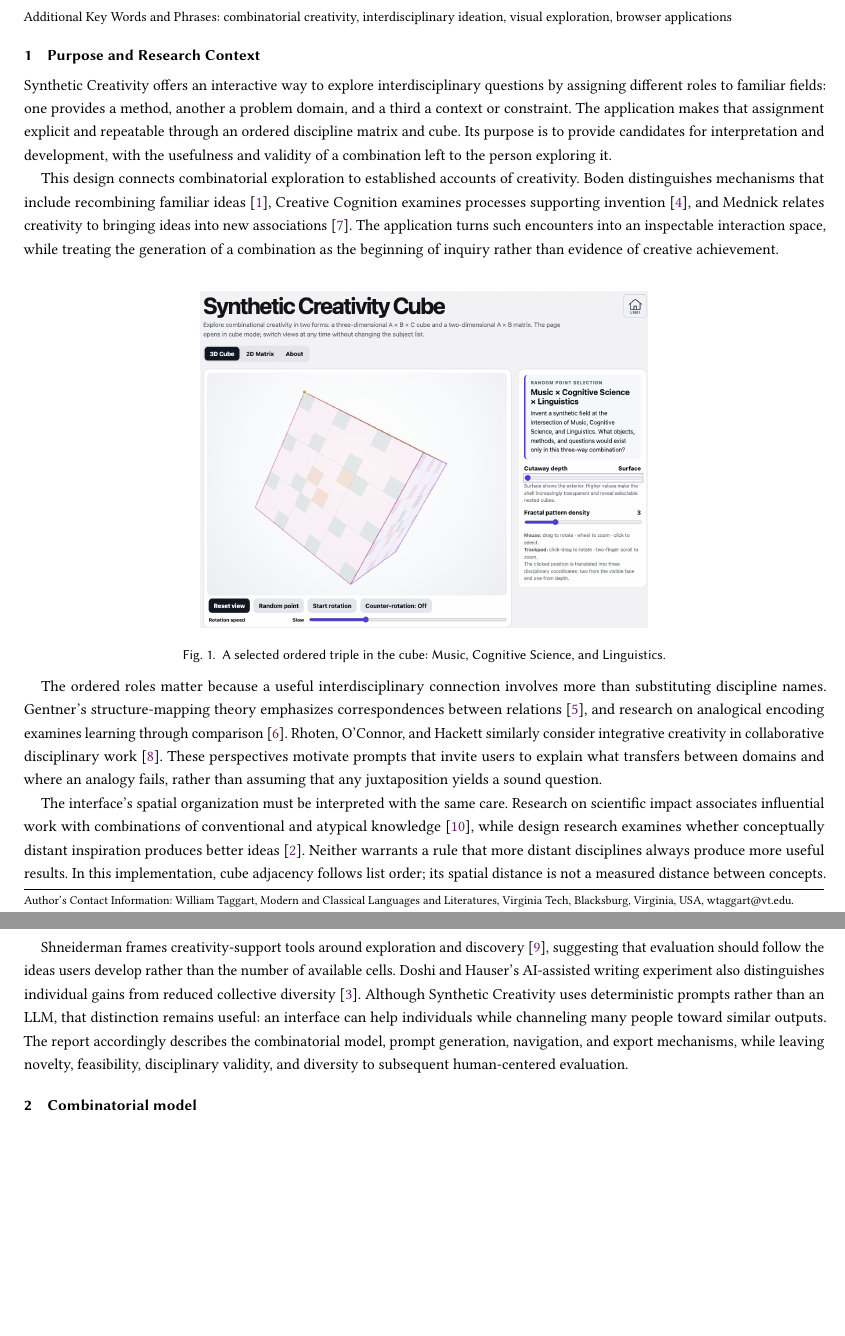
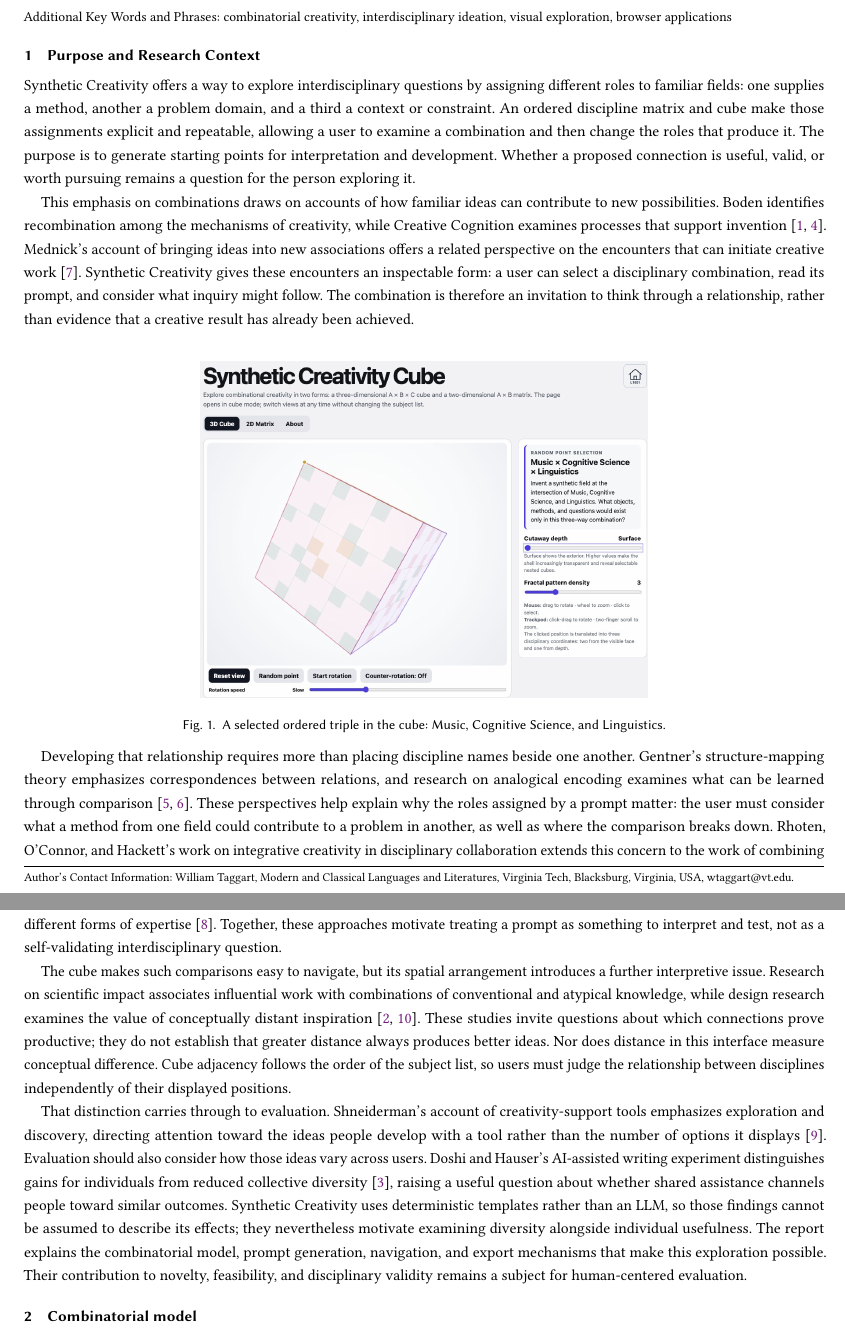
Before and after one commit to FL2744/synthetic-creativity, a LaTeX paper (paper/main.tex): two parts of pages 1 and 2 of 5, joined at a grey line, cut so that both start at the same text, the shorter picture padded with empty space. Compiled offline with pdfLaTeX.

Commit message:
Improve flow of synthetic-creativity purpose and research context

```diff
--- a/paper/main.tex
+++ b/paper/main.tex
@@ -26,9 +26,9 @@ Synthetic Creativity is a self-contained browser application for exploring inter
 \maketitle
 \section{Purpose and Research Context}
 
-Synthetic Creativity offers an interactive way to explore interdisciplinary questions by assigning different roles to familiar fields: one provides a method, another a problem domain, and a third a context or constraint. The application makes that assignment explicit and repeatable through an ordered discipline matrix and cube. Its purpose is to provide candidates for interpretation and development, with the usefulness and validity of a combination left to the person exploring it.
+Synthetic Creativity offers a way to explore interdisciplinary questions by assigning different roles to familiar fields: one supplies a method, another a problem domain, and a third a context or constraint. An ordered discipline matrix and cube make those assignments explicit and repeatable, allowing a user to examine a combination and then change the roles that produce it. The purpose is to generate starting points for interpretation and development. Whether a proposed connection is useful, valid, or worth pursuing remains a question for the person exploring it.
 
-This design connects combinatorial exploration to established accounts of creativity. Boden distinguishes mechanisms that include recombining familiar ideas \cite{boden}, Creative Cognition examines processes supporting invention \cite{finke}, and Mednick relates creativity to bringing ideas into new associations \cite{mednick}. The application turns such encounters into an inspectable interaction space, while treating the generation of a combination as the beginning of inquiry rather than evidence of creative achievement.
+This emphasis on combinations draws on accounts of how familiar ideas can contribute to new possibilities. Boden identifies recombination among the mechanisms of creativity, while Creative Cognition examines processes that support invention \cite{boden,finke}. Mednick's account of bringing ideas into new associations offers a related perspective on the encounters that can initiate creative work \cite{mednick}. Synthetic Creativity gives these encounters an inspectable form: a user can select a disciplinary combination, read its prompt, and consider what inquiry might follow. The combination is therefore an invitation to think through a relationship, rather than evidence that a creative result has already been achieved.
 
 \begin{figure}[!htb]
 % Balance the space above and below this figure and its caption.
@@ -41,11 +41,11 @@ This design connects combinatorial exploration to established accounts of creati
 \vspace*{-8pt}
 \end{figure}
 
-The ordered roles matter because a useful interdisciplinary connection involves more than substituting discipline names. Gentner's structure-mapping theory emphasizes correspondences between relations \cite{gentner}, and research on analogical encoding examines learning through comparison \cite{analogical}. Rhoten, O'Connor, and Hackett similarly consider integrative creativity in collaborative disciplinary work \cite{rhoten}. These perspectives motivate prompts that invite users to explain what transfers between domains and where an analogy fails, rather than assuming that any juxtaposition yields a sound question.
+Developing that relationship requires more than placing discipline names beside one another. Gentner's structure-mapping theory emphasizes correspondences between relations, and research on analogical encoding examines what can be learned through comparison \cite{gentner,analogical}. These perspectives help explain why the roles assigned by a prompt matter: the user must consider what a method from one field could contribute to a problem in another, as well as where the comparison breaks down. Rhoten, O'Connor, and Hackett's work on integrative creativity in disciplinary collaboration extends this concern to the work of combining different forms of expertise \cite{rhoten}. Together, these approaches motivate treating a prompt as something to interpret and test, not as a self-validating interdisciplinary question.
 
-The interface's spatial organization must be interpreted with the same care. Research on scientific impact associates influential work with combinations of conventional and atypical knowledge \cite{uzzi}, while design research examines whether conceptually distant inspiration produces better ideas \cite{chan}. Neither warrants a rule that more distant disciplines always produce more useful results. In this implementation, cube adjacency follows list order; its spatial distance is not a measured distance between concepts.
+The cube makes such comparisons easy to navigate, but its spatial arrangement introduces a further interpretive issue. Research on scientific impact associates influential work with combinations of conventional and atypical knowledge, while design research examines the value of conceptually distant inspiration \cite{uzzi,chan}. These studies invite questions about which connections prove productive; they do not establish that greater distance always produces better ideas. Nor does distance in this interface measure conceptual difference. Cube adjacency follows the order of the subject list, so users must judge the relationship between disciplines independently of their displayed positions.
 
-Shneiderman frames creativity-support tools around exploration and discovery \cite{creativitytools}, suggesting that evaluation should follow the ideas users develop rather than the number of available cells. Doshi and Hauser's AI-assisted writing experiment also distinguishes individual gains from reduced collective diversity \cite{doshi}. Although Synthetic Creativity uses deterministic prompts rather than an LLM, that distinction remains useful: an interface can help individuals while channeling many people toward similar outputs. The report accordingly describes the combinatorial model, prompt generation, navigation, and export mechanisms, while leaving novelty, feasibility, disciplinary validity, and diversity to subsequent human-centered evaluation.
+That distinction carries through to evaluation. Shneiderman's account of creativity-support tools emphasizes exploration and discovery, directing attention toward the ideas people develop with a tool rather than the number of options it displays \cite{creativitytools}. Evaluation should also consider how those ideas vary across users. Doshi and Hauser's AI-assisted writing experiment distinguishes gains for individuals from reduced collective diversity \cite{doshi}, raising a useful question about whether shared assistance channels people toward similar outcomes. Synthetic Creativity uses deterministic templates rather than an LLM, so those findings cannot be assumed to describe its effects; they nevertheless motivate examining diversity alongside individual usefulness. The report explains the combinatorial model, prompt generation, navigation, and export mechanisms that make this exploration possible. Their contribution to novelty, feasibility, and disciplinary validity remains a subject for human-centered evaluation.
 
 \section{Combinatorial model}
 
```
Also changed, not shown: paper/TECHNICAL_PAPER.md (+5 -5 lines), paper/Technical-Paper.pdf, 1 other file.
